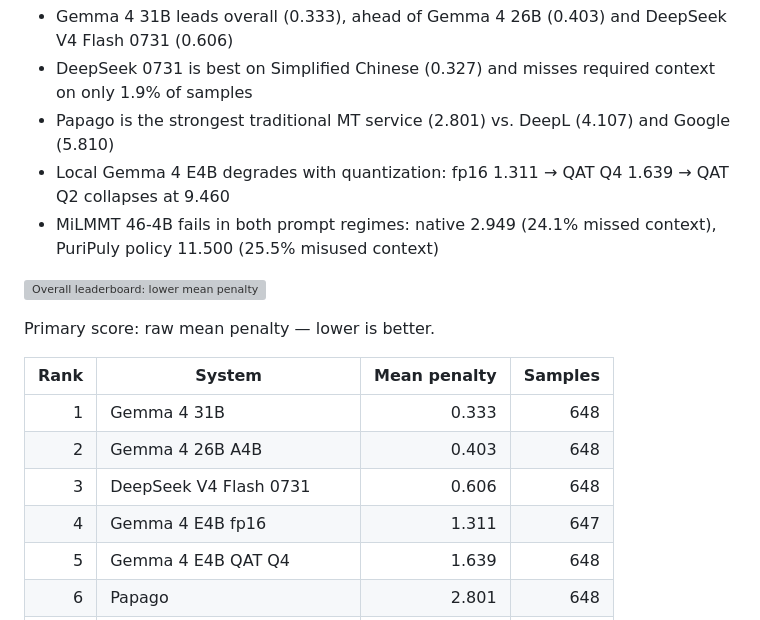
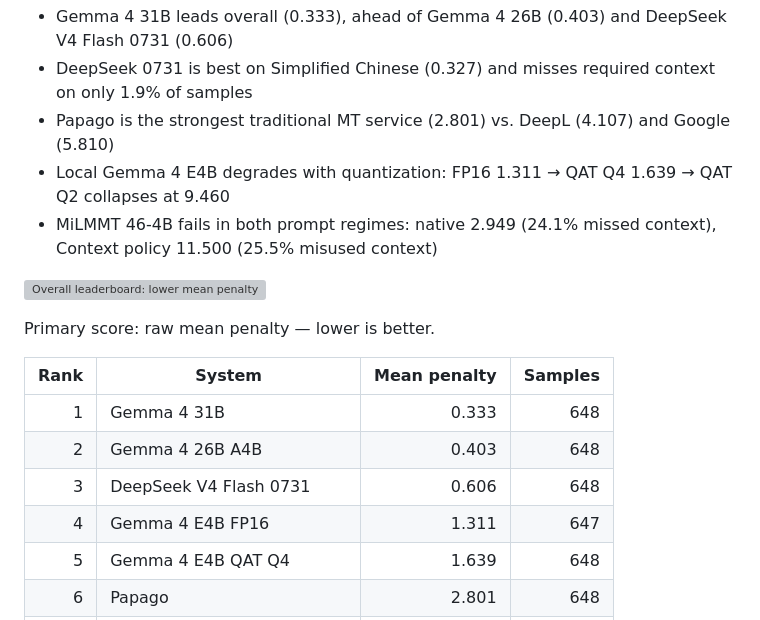
Before and after one commit to kapitalismho/korean-llm-context-translation-benchmark, a Markdown page: README.md, the part around the change. Drawn GitHub-style; grey boxes are pictures that could not be loaded.

Commit message:
Fix capitalization and terminology in README
Corrected capitalization and terminology in performance metrics.

```diff
--- a/README.md
+++ b/README.md
@@ -16,8 +16,8 @@ GEMBA-MQM-based benchmark for Korean multi-turn context translation — LLMs vs.
 - Gemma 4 31B leads overall (0.333), ahead of Gemma 4 26B (0.403) and DeepSeek V4 Flash 0731 (0.606)
 - DeepSeek 0731 is best on Simplified Chinese (0.327) and misses required context on only 1.9% of samples
 - Papago is the strongest traditional MT service (2.801) vs. DeepL (4.107) and Google (5.810)
-- Local Gemma 4 E4B degrades with quantization: fp16 1.311 → QAT Q4 1.639 → QAT Q2 collapses at 9.460
-- MiLMMT 46-4B fails in both prompt regimes: native 2.949 (24.1% missed context), PuriPuly policy 11.500 (25.5% misused context)
+- Local Gemma 4 E4B degrades with quantization: FP16 1.311 → QAT Q4 1.639 → QAT Q2 collapses at 9.460
+- MiLMMT 46-4B fails in both prompt regimes: native 2.949 (24.1% missed context), Context policy 11.500 (25.5% misused context)
 
 ![Overall leaderboard: lower mean penalty is better](docs/assets/leaderboard-2026-08.svg)
 
@@ -28,7 +28,7 @@ Primary score: raw mean penalty — lower is better.
 | 1 | Gemma 4 31B | 0.333 | 648 |
 | 2 | Gemma 4 26B A4B | 0.403 | 648 |
 | 3 | DeepSeek V4 Flash 0731 | 0.606 | 648 |
-| 4 | Gemma 4 E4B fp16 | 1.311 | 647 |
+| 4 | Gemma 4 E4B FP16 | 1.311 | 647 |
 | 5 | Gemma 4 E4B QAT Q4 | 1.639 | 648 |
 | 6 | Papago | 2.801 | 648 |
 | 7 | MiLMMT 46-4B | 2.949 | 648 |
```
